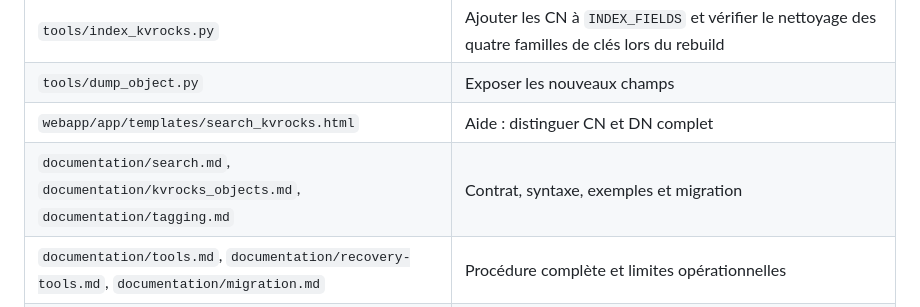
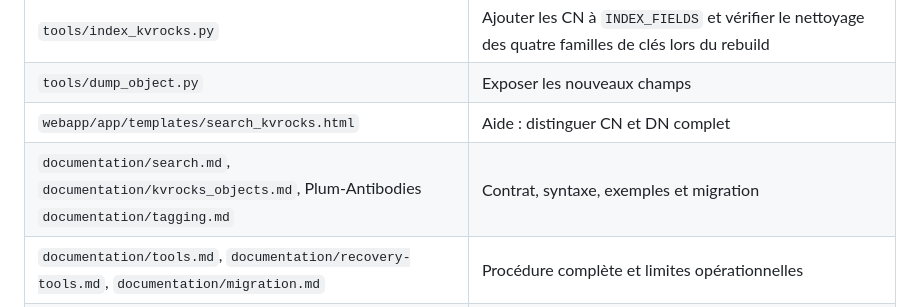
Before and after one commit to D4-project/Plum-Island, a Markdown page: migration_full_cert.md, the part around the change. GitHub-like rendering.

Commit message:
Update tag documentation submodule pointer

```diff
--- a/migration_full_cert.md
+++ b/migration_full_cert.md
@@ -187,7 +187,7 @@ les conditions AND/OR originales (notamment les deux critères de Sliver en AND)
 | `tools/index_kvrocks.py` | Ajouter les CN à `INDEX_FIELDS` et vérifier le nettoyage des quatre familles de clés lors du rebuild |
 | `tools/dump_object.py` | Exposer les nouveaux champs |
 | `webapp/app/templates/search_kvrocks.html` | Aide : distinguer CN et DN complet |
-| `documentation/search.md`, `documentation/kvrocks_objects.md`, `documentation/tagging.md` | Contrat, syntaxe, exemples et migration |
+| `documentation/search.md`, `documentation/kvrocks_objects.md`, Plum-Antibodies `documentation/tagging.md` | Contrat, syntaxe, exemples et migration |
 | `documentation/tools.md`, `documentation/recovery-tools.md`, `documentation/migration.md` | Procédure complète et limites opérationnelles |
 | `readme.md`, `release_note.md` | Annoncer le changement de sens et le rebuild requis |
 
```
Also changed, not shown: documentation/tagging.md (deleted, +0 -190 lines).
